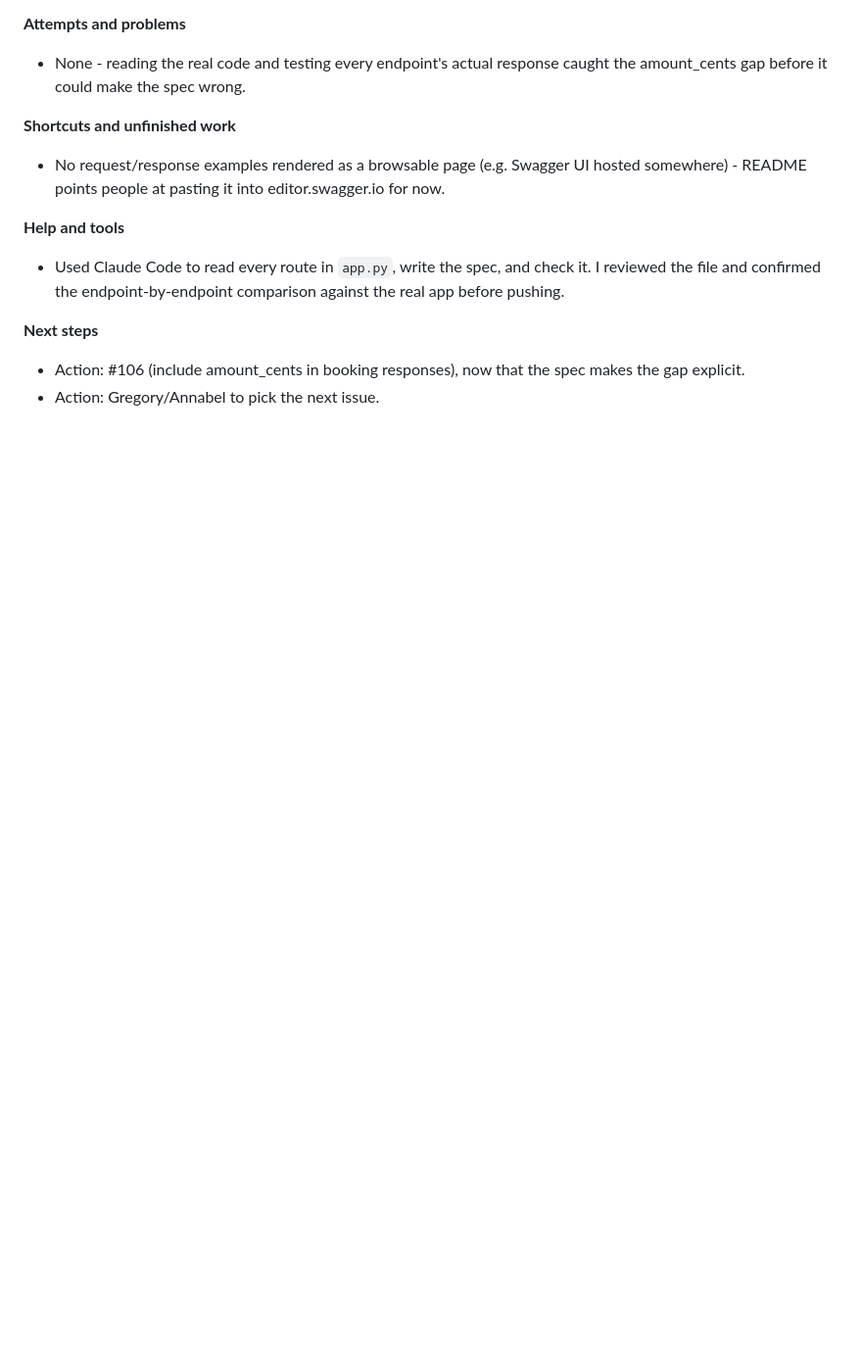
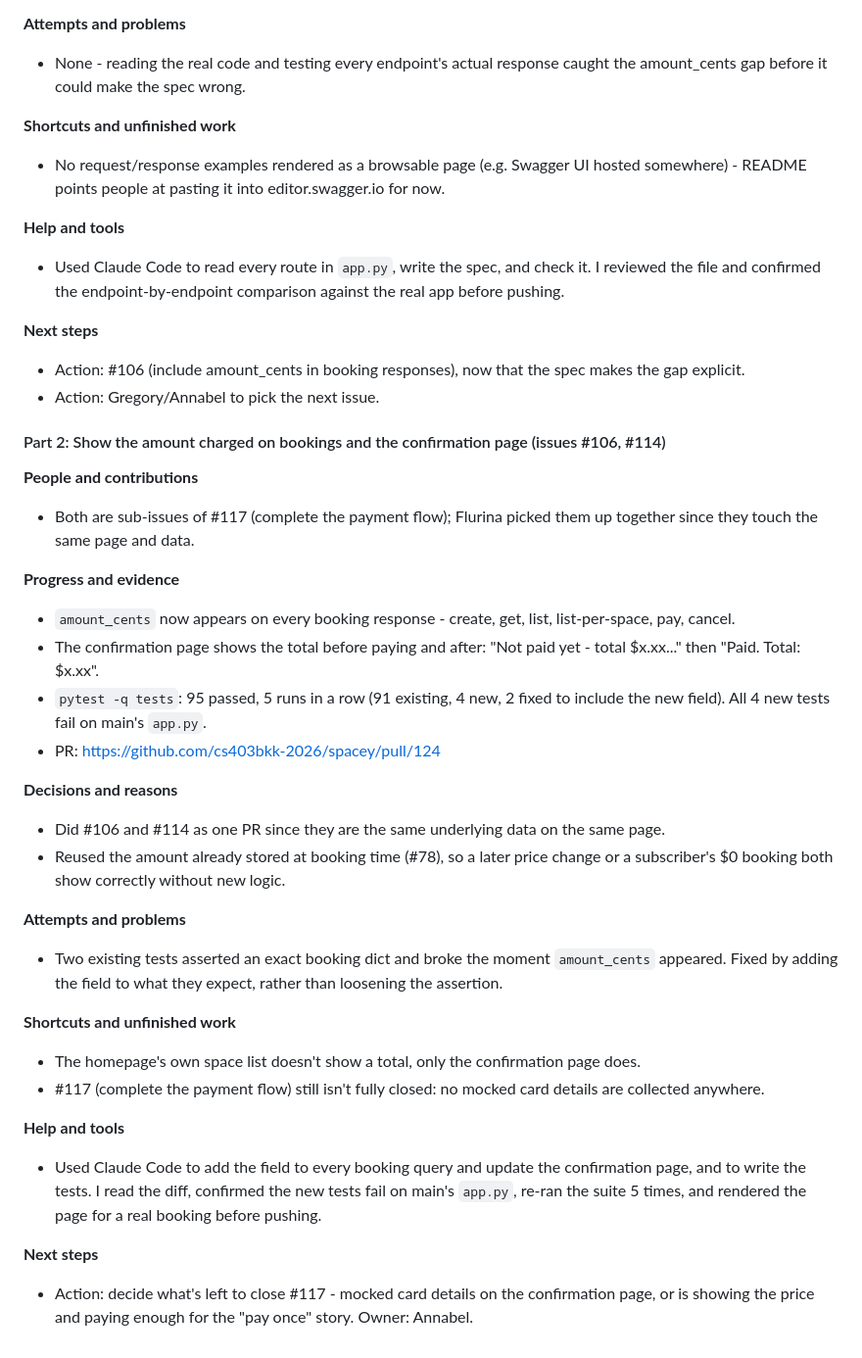
Before and after one commit to cs403bkk-2026/spacey, a Markdown page: STARTUP_LOG.md, the part around the change. Shown at 98% size. Rendered like a GitHub page; blank space fills up the shorter version.

Commit message:
Add Day 9 log: show amount charged

```diff
--- a/STARTUP_LOG.md
+++ b/STARTUP_LOG.md
@@ -988,3 +988,31 @@ copy-pasting the same four queries into a second route.
 **Next steps**
 - Action: #106 (include amount_cents in booking responses), now that the spec makes the gap explicit.
 - Action: Gregory/Annabel to pick the next issue.
+
+#### Part 2: Show the amount charged on bookings and the confirmation page (issues #106, #114)
+
+**People and contributions**
+- Both are sub-issues of #117 (complete the payment flow); Flurina picked them up together since they touch the same page and data.
+
+**Progress and evidence**
+- `amount_cents` now appears on every booking response - create, get, list, list-per-space, pay, cancel.
+- The confirmation page shows the total before paying and after: "Not paid yet - total $x.xx..." then "Paid. Total: $x.xx".
+- `pytest -q tests`: 95 passed, 5 runs in a row (91 existing, 4 new, 2 fixed to include the new field). All 4 new tests fail on main's `app.py`.
+- PR: https://github.com/cs403bkk-2026/spacey/pull/124
+
+**Decisions and reasons**
+- Did #106 and #114 as one PR since they are the same underlying data on the same page.
+- Reused the amount already stored at booking time (#78), so a later price change or a subscriber's $0 booking both show correctly without new logic.
+
+**Attempts and problems**
+- Two existing tests asserted an exact booking dict and broke the moment `amount_cents` appeared. Fixed by adding the field to what they expect, rather than loosening the assertion.
+
+**Shortcuts and unfinished work**
+- The homepage's own space list doesn't show a total, only the confirmation page does.
+- #117 (complete the payment flow) still isn't fully closed: no mocked card details are collected anywhere.
+
+**Help and tools**
+- Used Claude Code to add the field to every booking query and update the confirmation page, and to write the tests. I read the diff, confirmed the new tests fail on main's `app.py`, re-ran the suite 5 times, and rendered the page for a real booking before pushing.
+
+**Next steps**
+- Action: decide what's left to close #117 - mocked card details on the confirmation page, or is showing the price and paying enough for the "pay once" story. Owner: Annabel.
```
